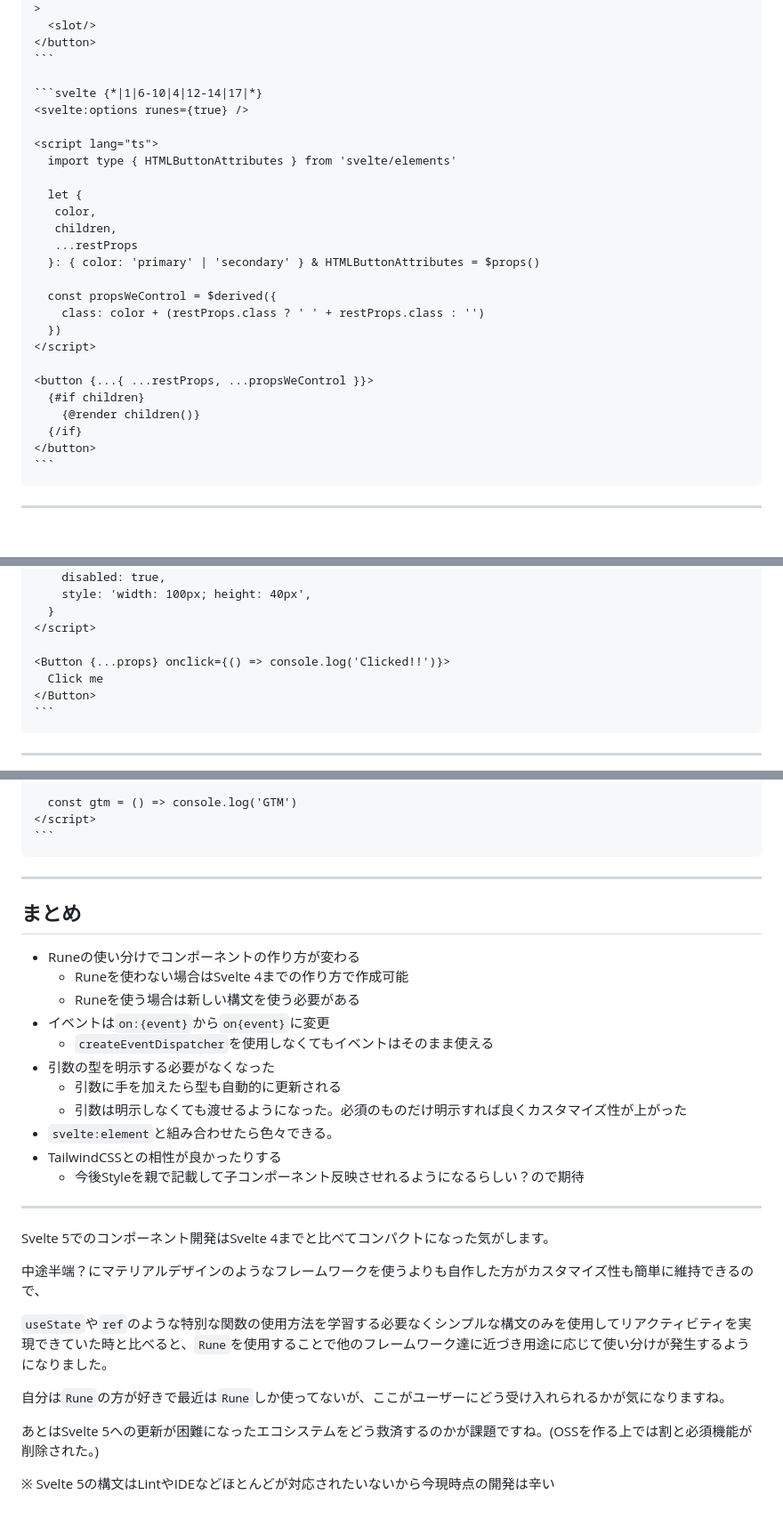
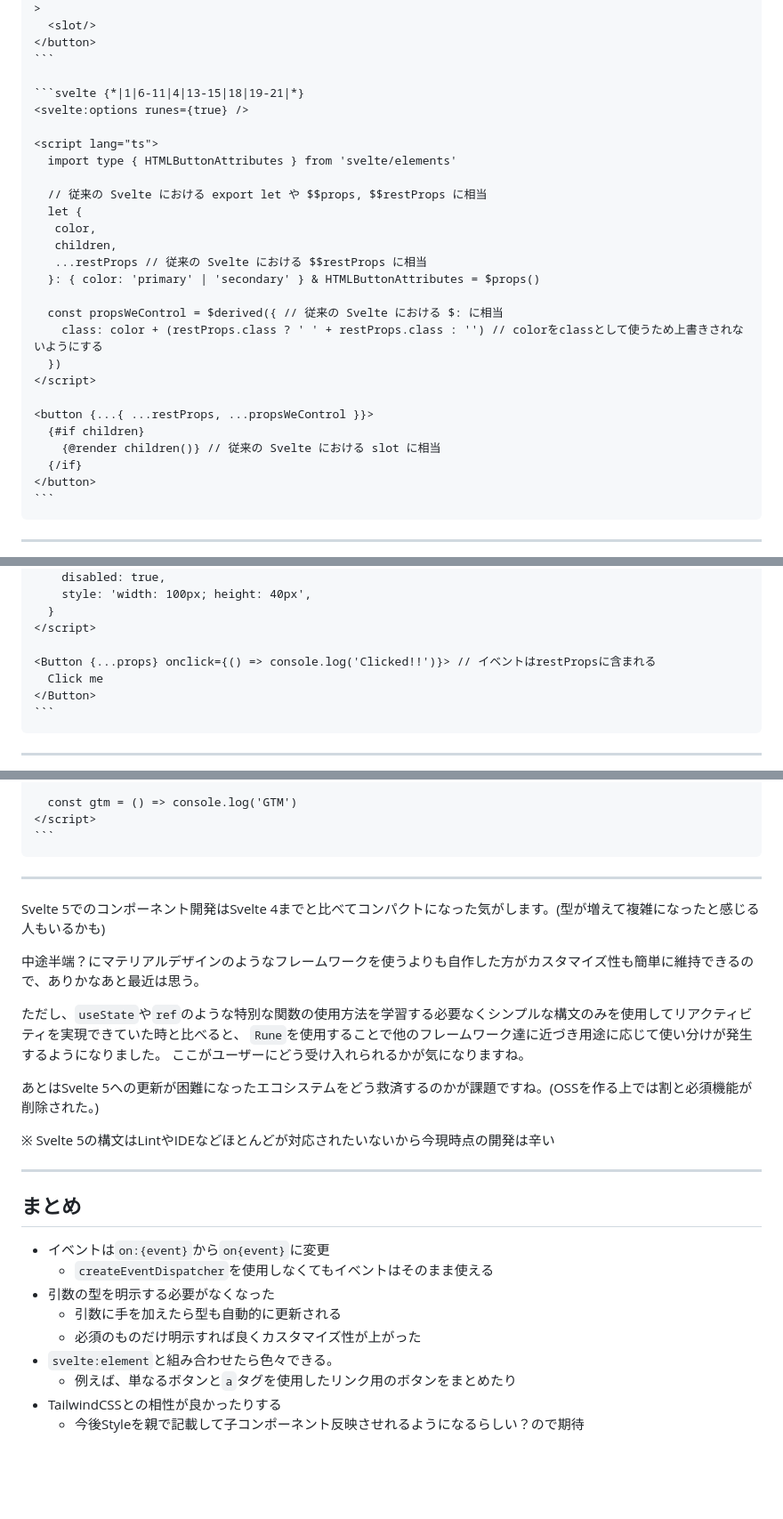
Before and after one commit to takapi327/lts, a Markdown page: 2024/svelte5-component/slide.md, 3 parts joined by grey strips. Shown at 89% size. Rendered like a GitHub page; blank space fills up the shorter version.

Commit message:
Update slide

````diff
--- a/2024/svelte5-component/slide.md
+++ b/2024/svelte5-component/slide.md
@@ -216,26 +216,27 @@ Svelte 5でのコンポーネント開発を見ていきます。
 </button>
 ```
 
-```svelte {*|1|6-10|4|12-14|17|*}
+```svelte {*|1|6-11|4|13-15|18|19-21|*}
 <svelte:options runes={true} />
 
 <script lang="ts">
   import type { HTMLButtonAttributes } from 'svelte/elements'
 
+  // 従来の Svelte における export let や $$props, $$restProps に相当
   let {
    color,
    children,
-   ...restProps
+   ...restProps // 従来の Svelte における $$restProps に相当
   }: { color: 'primary' | 'secondary' } & HTMLButtonAttributes = $props()
 
-  const propsWeControl = $derived({
-    class: color + (restProps.class ? ' ' + restProps.class : '')
+  const propsWeControl = $derived({ // 従来の Svelte における $: に相当
+    class: color + (restProps.class ? ' ' + restProps.class : '') // colorをclassとして使うため上書きされないようにする
   })
 </script>
 
 <button {...{ ...restProps, ...propsWeControl }}>
   {#if children}
-    {@render children()}
+    {@render children()} // 従来の Svelte における slot に相当
   {/if}
 </button>
 ```
@@ -274,7 +275,7 @@ Svelte 5でのコンポーネント開発を見ていきます。
   }
 </script>
 
-<Button {...props} onclick={() => console.log('Clicked!!')}>
+<Button {...props} onclick={() => console.log('Clicked!!')}> // イベントはrestPropsに含まれる
   Click me
 </Button>
 ```
@@ -325,30 +326,27 @@ Svelte 5でのコンポーネント開発を見ていきます。
 
 ---
 
+Svelte 5でのコンポーネント開発はSvelte 4までと比べてコンパクトになった気がします。(型が増えて複雑になったと感じる人もいるかも)
+
+中途半端？にマテリアルデザインのようなフレームワークを使うよりも自作した方がカスタマイズ性も簡単に維持できるので、ありかなあと最近は思う。
+
+ただし、`useState`や`ref`のような特別な関数の使用方法を学習する必要なくシンプルな構文のみを使用してリアクティビティを実現できていた時と比べると、
+`Rune`を使用することで他のフレームワーク達に近づき用途に応じて使い分けが発生するようになりました。 ここがユーザーにどう受け入れられるかが気になりますね。
+
+あとはSvelte 5への更新が困難になったエコシステムをどう救済するのかが課題ですね。(OSSを作る上では割と必須機能が削除された。)
+
+※ Svelte 5の構文はLintやIDEなどほとんどが対応されたいないから今現時点の開発は辛い
+
+---
+
 ## まとめ
 
-- Runeの使い分けでコンポーネントの作り方が変わる
-  - Runeを使わない場合はSvelte 4までの作り方で作成可能
-  - Runeを使う場合は新しい構文を使う必要がある
 - イベントは`on:{event}`から`on{event}`に変更
   - `createEventDispatcher`を使用しなくてもイベントはそのまま使える
 - 引数の型を明示する必要がなくなった
   - 引数に手を加えたら型も自動的に更新される
-  - 引数は明示しなくても渡せるようになった。必須のものだけ明示すれば良くカスタマイズ性が上がった
+  - 必須のものだけ明示すれば良くカスタマイズ性が上がった
 - `svelte:element`と組み合わせたら色々できる。
+  - 例えば、単なるボタンと`a`タグを使用したリンク用のボタンをまとめたり
 - TailwindCSSとの相性が良かったりする
   - 今後Styleを親で記載して子コンポーネント反映させれるようになるらしい？ので期待
-
----
-
-Svelte 5でのコンポーネント開発はSvelte 4までと比べてコンパクトになった気がします。
-
-中途半端？にマテリアルデザインのようなフレームワークを使うよりも自作した方がカスタマイズ性も簡単に維持できるので、
-
-`useState`や`ref`のような特別な関数の使用方法を学習する必要なくシンプルな構文のみを使用してリアクティビティを実現できていた時と比べると、`Rune`を使用することで他のフレームワーク達に近づき用途に応じて使い分けが発生するようになりました。
-
-自分は`Rune`の方が好きで最近は`Rune`しか使ってないが、ここがユーザーにどう受け入れられるかが気になりますね。
-
-あとはSvelte 5への更新が困難になったエコシステムをどう救済するのかが課題ですね。(OSSを作る上では割と必須機能が削除された。)
-
-※ Svelte 5の構文はLintやIDEなどほとんどが対応されたいないから今現時点の開発は辛い
````
Also changed, not shown: other parts of 2024/svelte5-component/slide.md (+1 -1 lines).
